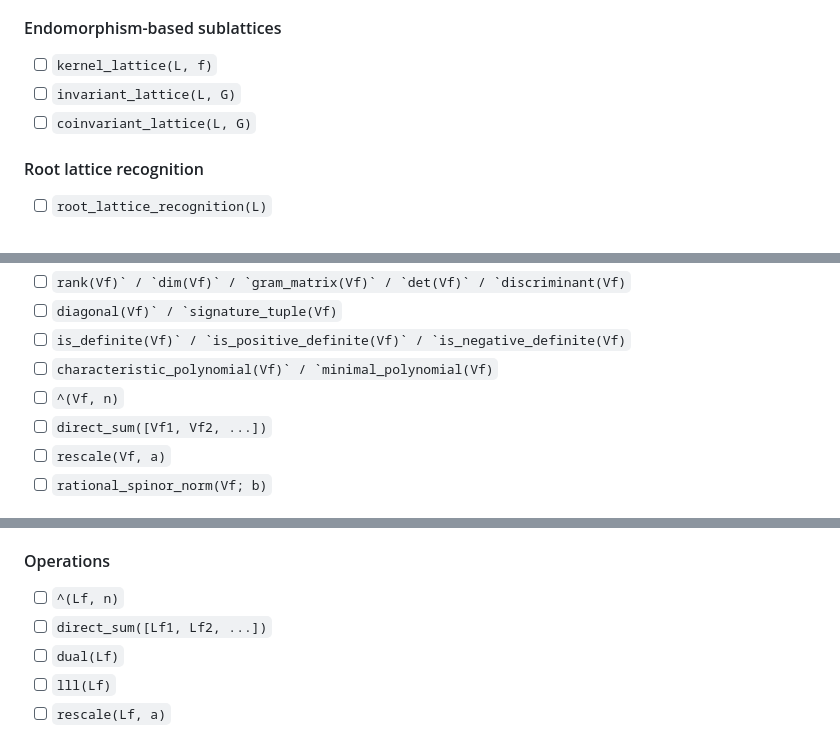
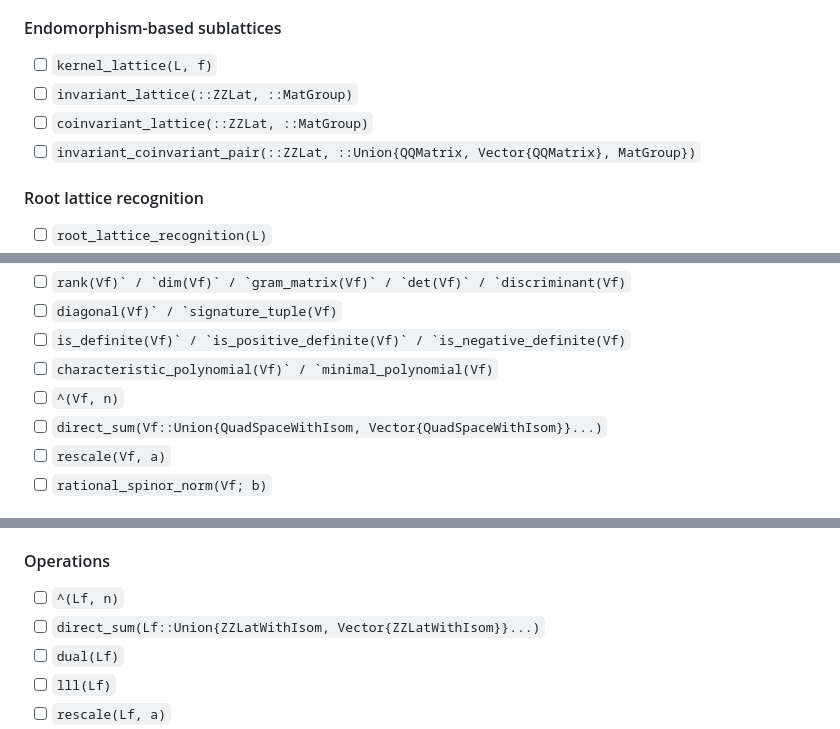
Before and after one commit to dzackgarza/lattice_interface, a Markdown page: docs/julia_methods_checklist.md, 3 parts joined by grey strips. GitHub-like rendering.

Commit message:
docs(julia): reconcile isometry group-action and direct-sum signatures

```diff
--- a/docs/julia_methods_checklist.md
+++ b/docs/julia_methods_checklist.md
@@ -199,8 +199,9 @@ Check a box when there is at least one `method:` tagged test covering that metho
 #### Endomorphism-based sublattices
 
 - [ ] ``kernel_lattice(L, f)``
-- [ ] ``invariant_lattice(L, G)``
-- [ ] ``coinvariant_lattice(L, G)``
+- [ ] ``invariant_lattice(::ZZLat, ::MatGroup)``
+- [ ] ``coinvariant_lattice(::ZZLat, ::MatGroup)``
+- [ ] ``invariant_coinvariant_pair(::ZZLat, ::Union{QQMatrix, Vector{QQMatrix}, MatGroup})``
 #### Root lattice recognition
 
 - [ ] ``root_lattice_recognition(L)``
@@ -271,7 +272,7 @@ Check a box when there is at least one `method:` tagged test covering that metho
 - [ ] ``is_definite(Vf)` / `is_positive_definite(Vf)` / `is_negative_definite(Vf)``
 - [ ] ``characteristic_polynomial(Vf)` / `minimal_polynomial(Vf)``
 - [ ] ``^(Vf, n)``
-- [ ] ``direct_sum([Vf1, Vf2, ...])``
+- [ ] ``direct_sum(Vf::Union{QuadSpaceWithIsom, Vector{QuadSpaceWithIsom}}...)``
 - [ ] ``rescale(Vf, a)``
 - [ ] ``rational_spinor_norm(Vf; b)``
 ### 2.14 Lattices with isometry (`ZZLatWithIsom`)
@@ -322,7 +323,7 @@ Check a box when there is at least one `method:` tagged test covering that metho
 #### Operations
 
 - [ ] ``^(Lf, n)``
-- [ ] ``direct_sum([Lf1, Lf2, ...])``
+- [ ] ``direct_sum(Lf::Union{ZZLatWithIsom, Vector{ZZLatWithIsom}}...)``
 - [ ] ``dual(Lf)``
 - [ ] ``lll(Lf)``
 - [ ] ``rescale(Lf, a)``
```
Also changed, not shown: other parts of docs/julia_methods_checklist.md (+3 -0 lines), 2 other files.
